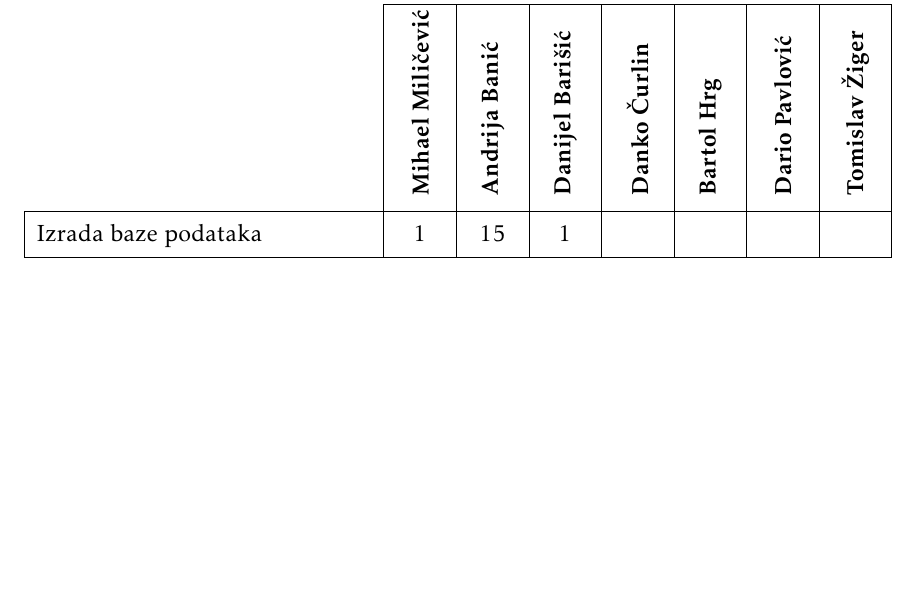
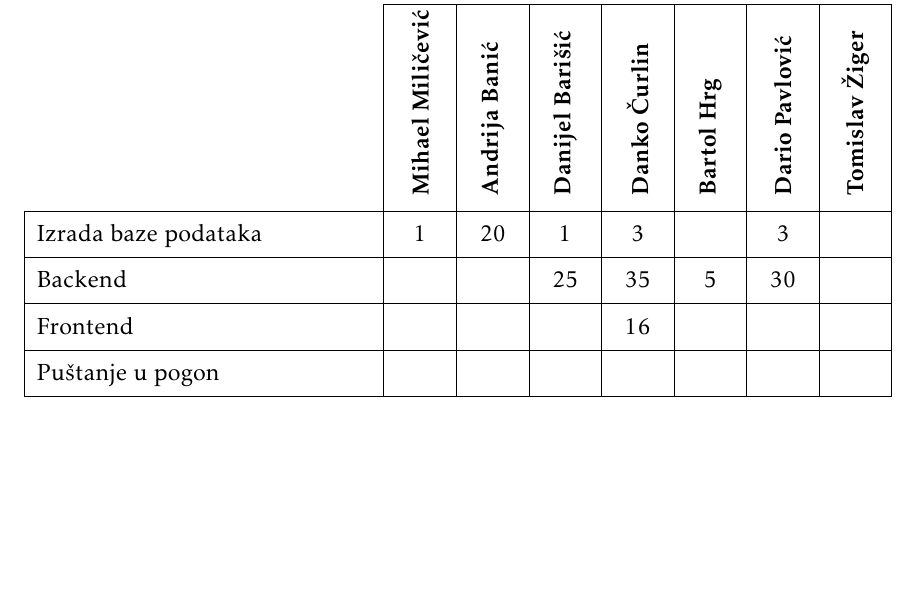
Before and after one commit to danijel-barisic/MojKvart-web-app, a LaTeX document (Dokumentacija/PROGI_ProjektnaDokumentacija.tex, which reads Dokumentacija/Dodatak.tex): part of page 71 of 72, cut so that both start at the same text. Compiled offline with pdfLaTeX.

Commit message:
ažuriran dnevnik aktivnosti

```diff
--- a/Dokumentacija/Dodatak.tex
+++ b/Dokumentacija/Dodatak.tex
@@ -142,7 +142,10 @@
 				Dnevnik sastajanja 			& 1 &  &  &  &  &  &  \\
 				Zaključak i budući rad 		&  &  &  &  &  &  &  \\
 				Popis literature 			& 1 &  &  &  &  &  &  \\
-				Izrada baze podataka 		& 1 & 15 & 1 &  &  &  &   \\
+				Izrada baze podataka 		& 1 & 20 & 1 & 3 &  & 3 &   \\
+				Backend                     	&  &  & 25 & 35 & 5 & 30 &  \\
+                Frontend                     &  &  &  & 16 &  &  &  \\
+                Puštanje u pogon           	&  &  &  &  &  &  &  \\
 			\end{longtblr}
 
 
```
